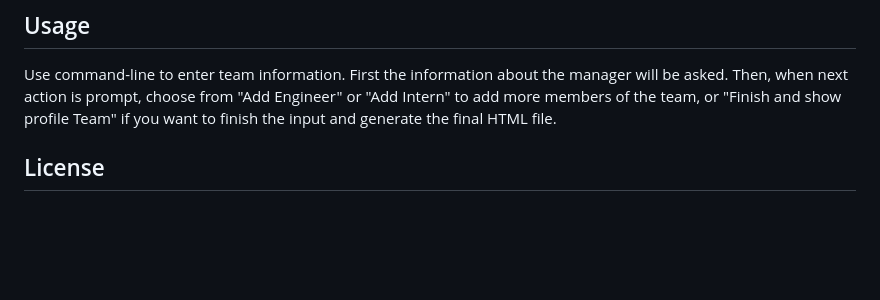
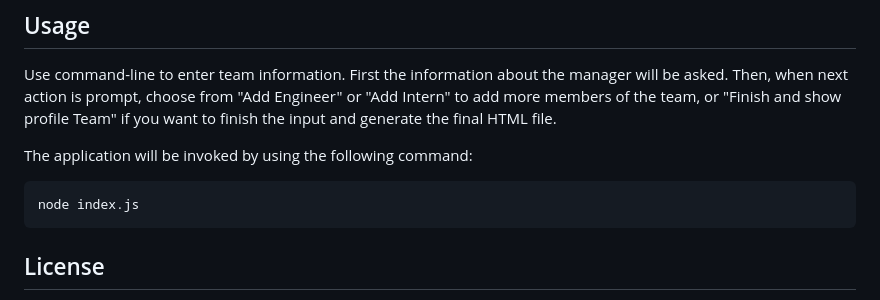
Before and after one commit to sabrina-martorelli/Team-Profile-Generator, a Markdown page: README.md, the part around the change. Drawn GitHub-style; blank space fills up the shorter version.

Commit message:
Amends README file

````diff
--- a/README.md
+++ b/README.md
@@ -32,6 +32,12 @@ This application will take in information about employees on a software engineer
 Use  command-line to enter team information.
 First the information about the manager will be asked. Then, when next action is prompt, choose from "Add Engineer" or "Add Intern" to add more members of the team, or "Finish and show profile Team" if you want to finish the input and generate the final HTML file.
 
+ The application will be invoked by using the following command:
+
+```bash
+node index.js
+```
+
 ##  License
 MIT License
                         Copyright 2023 sabrina-martorelli
````
